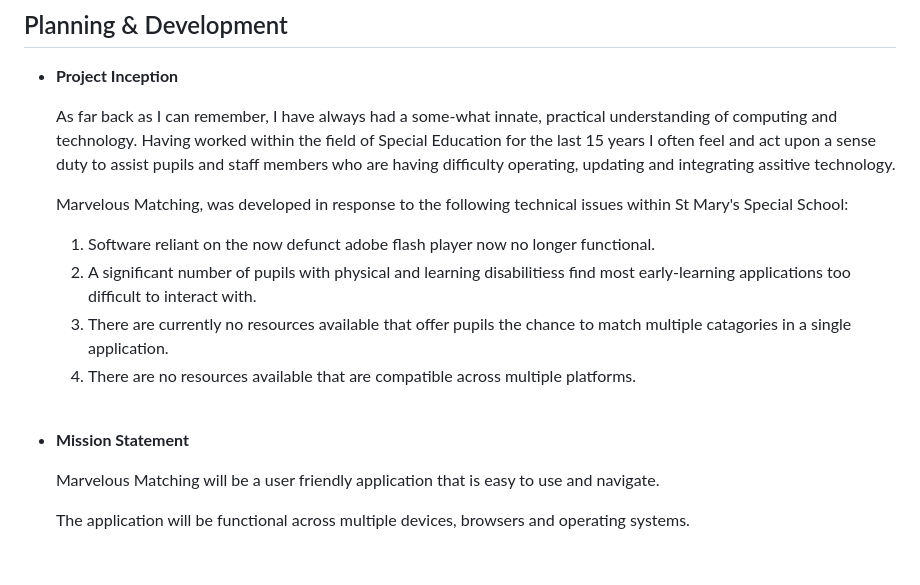
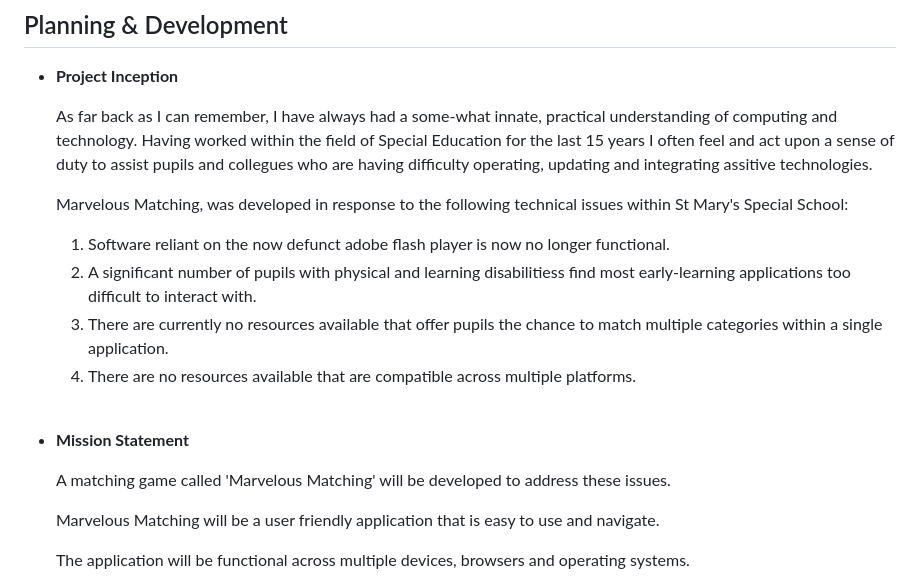
Before and after one commit to davidcalikes/Marvelous-Matching, a Markdown page: docs/README.md, the part around the change printed below. Drawn GitHub-style; blank space fills up the shorter version.

```diff
--- a/docs/README.md
+++ b/docs/README.md
@@ -40,13 +40,13 @@ Thoughtfully designed, the game provides a fun, engaging and satisfying learning
 
 - __Project Inception__
 
-    As far back as I can remember, I have always had a some-what innate, practical understanding of computing and technology. Having worked within the field of Special Education for the last 15 years I often feel and act upon a sense duty to assist pupils and staff members who are having difficulty operating, updating and integrating assitive technology.
+    As far back as I can remember, I have always had a some-what innate, practical understanding of computing and technology. Having worked within the field of Special Education for the last 15 years I often feel and act upon a sense of duty to assist pupils and collegues who are having difficulty operating, updating and integrating assitive technologies.
 
     Marvelous Matching, was developed in response to the following technical issues within St Mary's Special School: <br>
 
-    1. Software reliant on the now defunct adobe flash player now no longer functional.
+    1. Software reliant on the now defunct adobe flash player is now no longer functional.
     2. A significant number of pupils with physical and learning disabilitiess find most early-learning applications too difficult to interact with.
-    3. There are currently no resources available that offer pupils the chance to match multiple catagories in a single application.
+    3. There are currently no resources available that offer pupils the chance to match multiple categories within a single application.
     4. There are no resources available that are compatible across multiple platforms.
 
 
@@ -54,6 +54,8 @@ Thoughtfully designed, the game provides a fun, engaging and satisfying learning
 
 
 - __Mission Statement__
+
+    A matching game called 'Marvelous Matching' will be developed to address these issues.
 
     Marvelous Matching will be a user friendly application that is easy to use and navigate.
 
```
Also changed, not shown: other parts of docs/README.md (+25 -30 lines), docs/readme_images/learning_outcomes.png (added).
